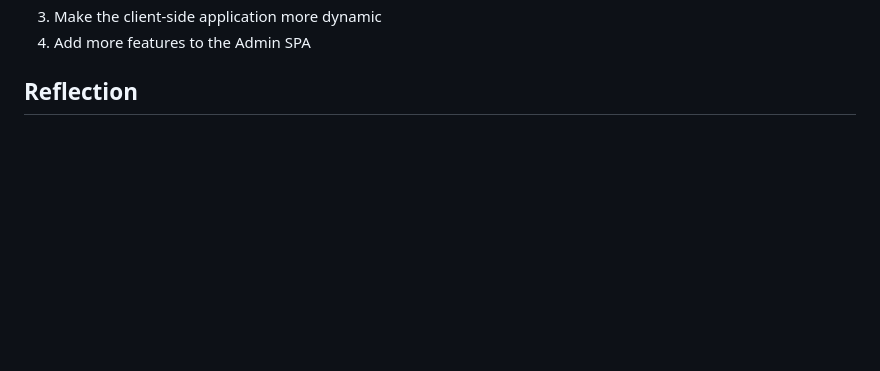
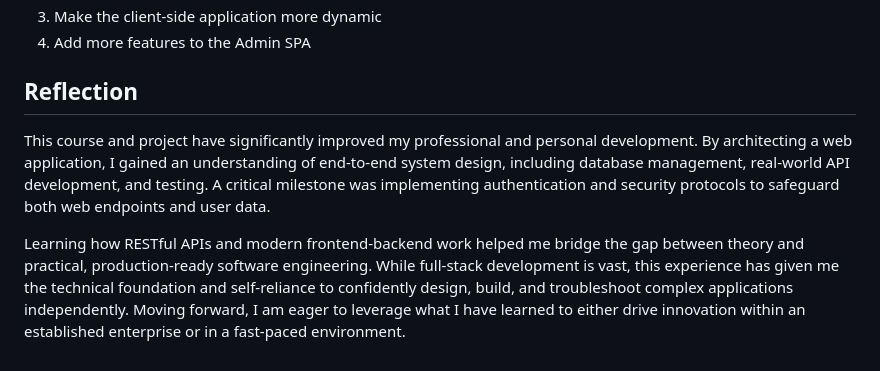
Before and after one commit to crestongetz/Travlr-Getaways, a Markdown page: README.md, the part around the change. Rendered like a GitHub page; blank space fills up the shorter version.

Commit message:
Add reflection on project experience and learning
Added a reflection section detailing personal and professional growth from the project.

```diff
--- a/README.md
+++ b/README.md
@@ -104,3 +104,6 @@ Throughout development, DBeaver was utilized to monitor database state and guara
 4. Add more features to the Admin SPA
 
 ## Reflection
+This course and project have significantly improved my professional and personal development. By architecting a web application, I gained an understanding of end-to-end system design, including database management, real-world API development, and testing. A critical milestone was implementing authentication and security protocols to safeguard both web endpoints and user data.
+
+Learning how RESTful APIs and modern frontend-backend work helped me bridge the gap between theory and practical, production-ready software engineering. While full-stack development is vast, this experience has given me the technical foundation and self-reliance to confidently design, build, and troubleshoot complex applications independently. Moving forward, I am eager to leverage what I have learned to either drive innovation within an established enterprise or in a fast-paced environment.
```
